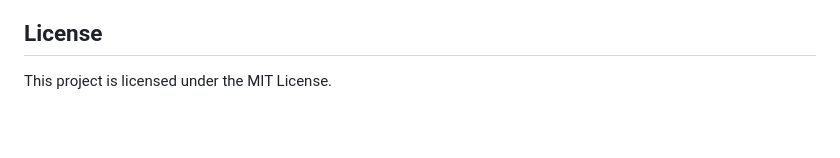
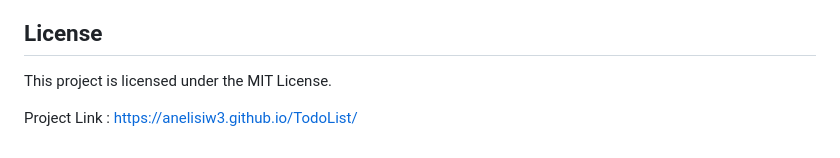
Before and after one commit to Anelisiw3/TodoList, a Markdown page: README.md, the part around the change. Rendered like a GitHub page; blank space fills up the shorter version.

```diff
--- a/README.md
+++ b/README.md
@@ -172,3 +172,5 @@ Improve the UI with animations and transitions.
 ## License
 
 This project is licensed under the MIT License.
+
+Project Link : https://anelisiw3.github.io/TodoList/
```
